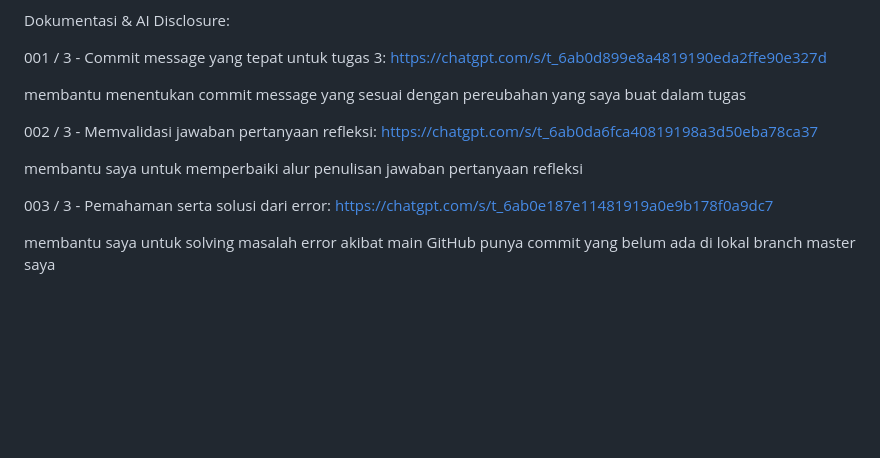
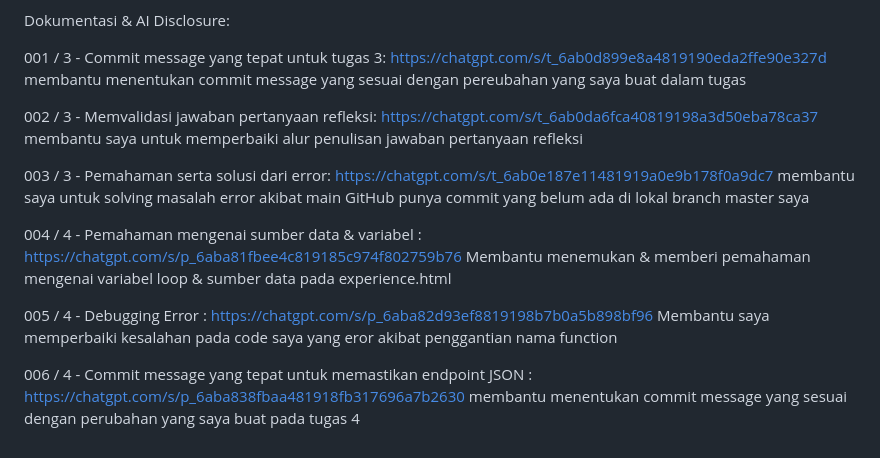
Before and after one commit to reginadibryakerinne/myportofolio, a Markdown page: README.md, the part around the change. Drawn GitHub-style; blank space fills up the shorter version.

Commit message:
docs : AI Disclosure

```diff
--- a/README.md
+++ b/README.md
@@ -70,13 +70,19 @@ Serialization diperlukan karena object atau model Django tidak secara langsung m
 Dokumentasi & AI Disclosure:
 
 001 / 3 - Commit message yang tepat untuk tugas 3:  https://chatgpt.com/s/t_6ab0d899e8a4819190eda2ffe90e327d
-
 membantu menentukan commit message yang sesuai dengan pereubahan yang saya buat dalam tugas
 
 002 / 3 - Memvalidasi jawaban pertanyaan refleksi: https://chatgpt.com/s/t_6ab0da6fca40819198a3d50eba78ca37
-
 membantu saya untuk memperbaiki alur penulisan jawaban pertanyaan refleksi
 
 003 / 3 - Pemahaman serta solusi dari error: https://chatgpt.com/s/t_6ab0e187e11481919a0e9b178f0a9dc7
+membantu saya untuk solving masalah error akibat main GitHub punya commit yang belum ada di lokal branch master saya
 
-membantu saya untuk solving masalah error akibat main GitHub punya commit yang belum ada di lokal branch master saya
+004 / 4 - Pemahaman mengenai sumber data & variabel : https://chatgpt.com/s/p_6aba81fbee4c819185c974f802759b76
+Membantu menemukan & memberi pemahaman mengenai variabel loop & sumber data pada experience.html
+
+005 / 4 - Debugging Error : https://chatgpt.com/s/p_6aba82d93ef8819198b7b0a5b898bf96
+Membantu saya memperbaiki kesalahan pada code saya yang eror akibat penggantian nama function
+
+006 / 4 - Commit message yang tepat untuk memastikan endpoint JSON : https://chatgpt.com/s/p_6aba838fbaa481918fb317696a7b2630
+membantu menentukan commit message yang sesuai dengan perubahan yang saya buat pada tugas 4
```
